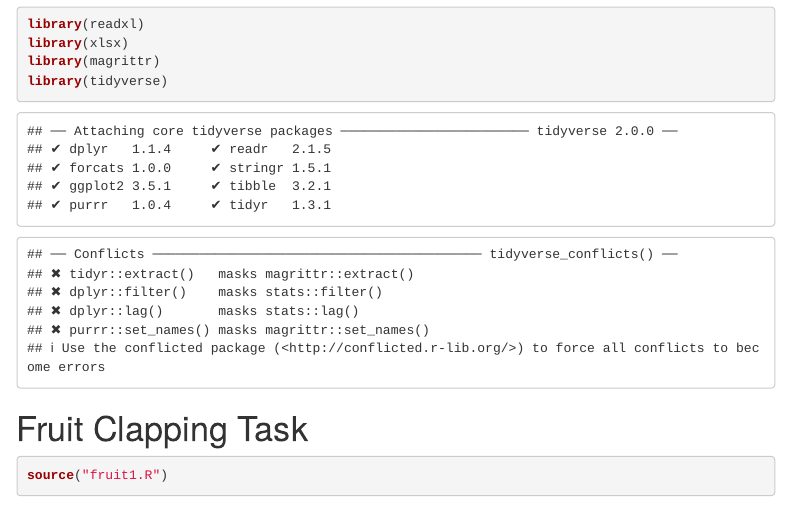
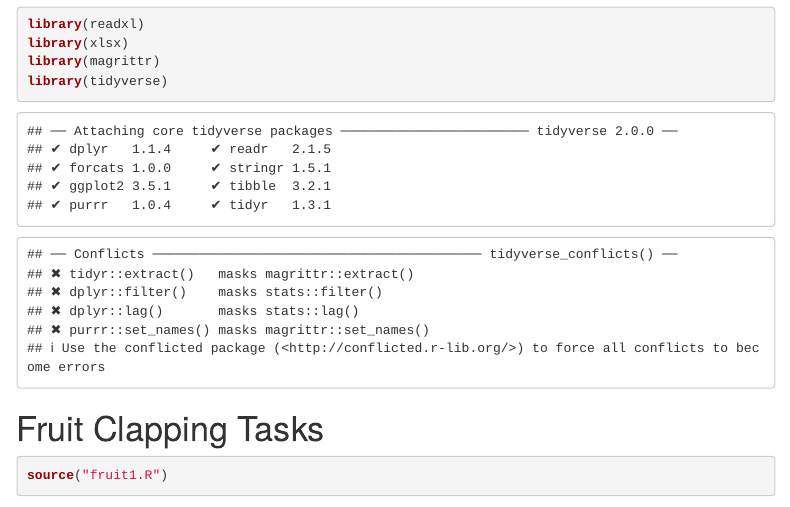
Before and after one commit to carinafan/gmt, an R Markdown document (cleaning/gmt_cleaning.Rmd): the page in a window 1100 px wide, from 330 px down. Rendered offline with R 4.5, knitr and Pandoc, with nearby package versions; some code elsewhere in the file could not run offline; menus at the side of the page are left out.

Commit message:
Fix typos.

````diff
--- a/cleaning/gmt_cleaning.Rmd
+++ b/cleaning/gmt_cleaning.Rmd
@@ -20,7 +20,7 @@ library(tidyverse)
 <!-- ======================================================================= -->
 
 
-# Fruit Clapping Task
+# Fruit Clapping Tasks
 
 ```{r}
 source("fruit1.R")
````
Also changed, not shown: cleaning/fruit1.R (+1 -1 lines).
